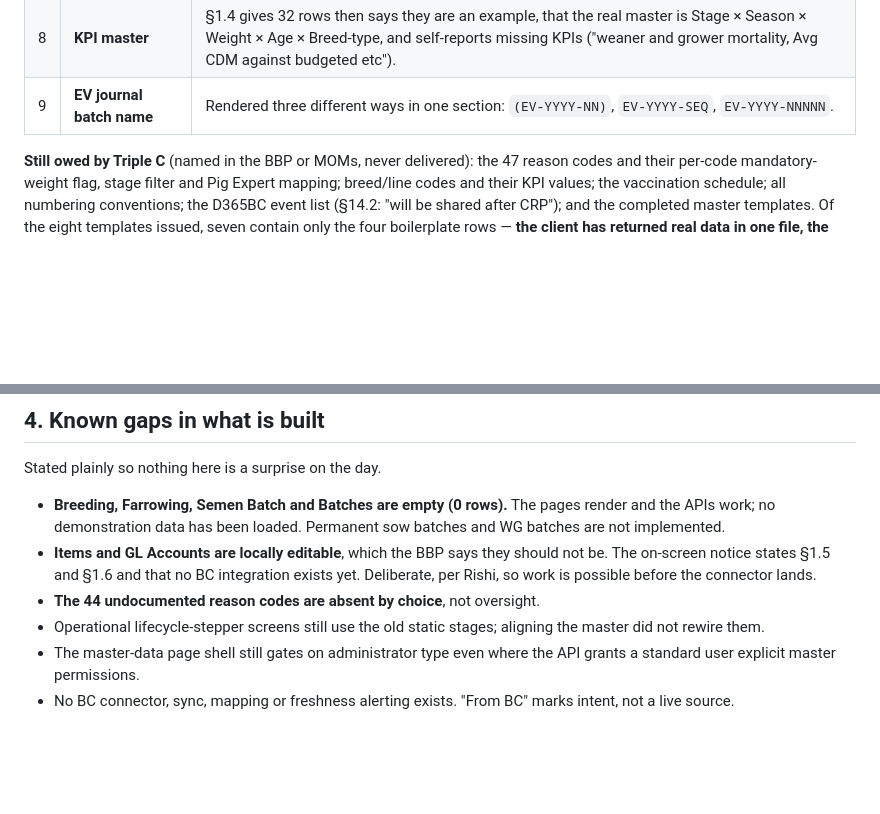
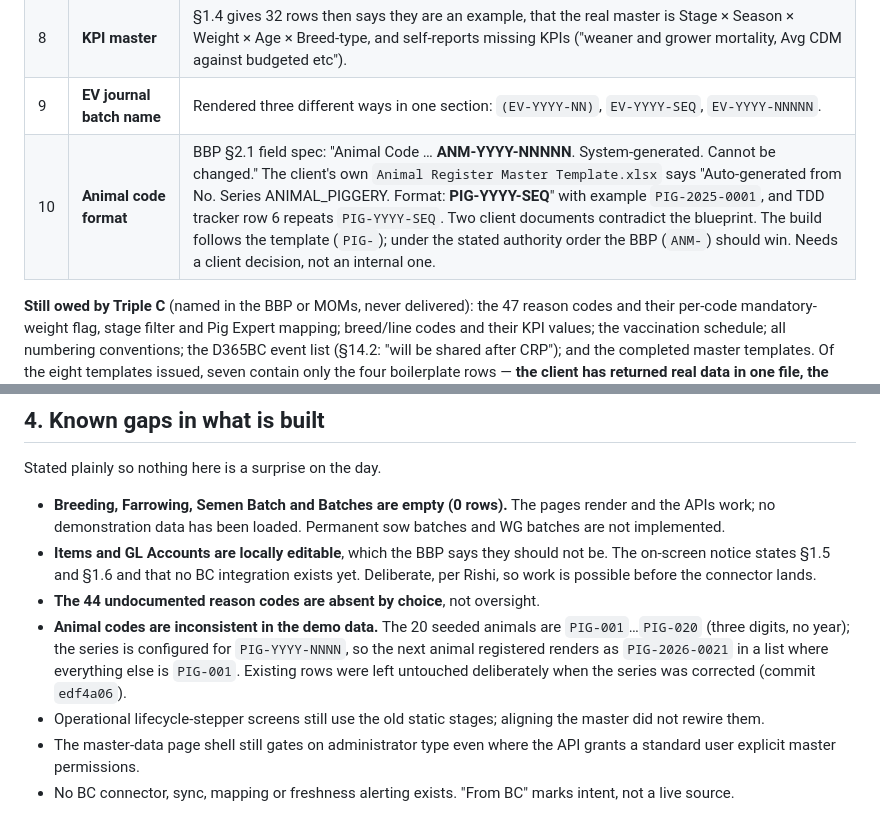
Before and after one commit to nero-047/navfarm, a Markdown page: docs/masters-evidence-2026-09-07.md, 2 parts joined by grey strips. GitHub-like rendering; blank space fills up the shorter version.

Commit message:
docs: record the animal-code conflict between BBP and the client template
BBP-1 §2.1 specifies ANM-YYYY-NNNNN. The client's own Animal Register
template specifies PIG-YYYY-SEQ with the example PIG-2025-0001, and TDD
tracker row 6 repeats it. The build follows the template; the stated
authority order would make the BBP win. Two client documents against the
blueprint is a client decision, not ours.

Also records that the 20 seeded animals are PIG-001..PIG-020 while the
series now produces PIG-2026-0021, so the next registration will not match
the existing rows on screen.

Co-Authored-By: Claude Opus 5 <noreply@anthropic.com>

```diff
--- a/docs/masters-evidence-2026-09-07.md
+++ b/docs/masters-evidence-2026-09-07.md
@@ -83,6 +83,7 @@ under whichever reading the client later prefers. All verified in the document.
 | 7 | **Animal categories** | BBP-1 lists 10 with no GGP-Local. The Bio Asset BBP requires "GGP Local" and defines `Z + Z → Local GGP`. That makes 12, not 10. |
 | 8 | **KPI master** | §1.4 gives 32 rows then says they are an example, that the real master is Stage × Season × Weight × Age × Breed-type, and self-reports missing KPIs ("weaner and grower mortality, Avg CDM against budgeted etc"). |
 | 9 | **EV journal batch name** | Rendered three different ways in one section: `(EV-YYYY-NN)`, `EV-YYYY-SEQ`, `EV-YYYY-NNNNN`. |
+| 10 | **Animal code format** | BBP §2.1 field spec: "Animal Code … **ANM-YYYY-NNNNN**. System-generated. Cannot be changed." The client's own `Animal Register Master Template.xlsx` says "Auto-generated from No. Series ANIMAL_PIGGERY. Format: **PIG-YYYY-SEQ**" with example `PIG-2025-0001`, and TDD tracker row 6 repeats `PIG-YYYY-SEQ`. Two client documents contradict the blueprint. The build follows the template (`PIG-`); under the stated authority order the BBP (`ANM-`) should win. Needs a client decision, not an internal one. |
 
 **Still owed by Triple C** (named in the BBP or MOMs, never delivered): the 47 reason codes and
 their per-code mandatory-weight flag, stage filter and Pig Expert mapping; breed/line codes and
@@ -138,6 +139,7 @@ Stated plainly so nothing here is a surprise on the day.
   on-screen notice states §1.5 and §1.6 and that no BC integration exists yet. Deliberate, per
   Rishi, so work is possible before the connector lands.
 - **The 44 undocumented reason codes are absent by choice**, not oversight.
+- **Animal codes are inconsistent in the demo data.** The 20 seeded animals are `PIG-001`…`PIG-020` (three digits, no year); the series is configured for `PIG-YYYY-NNNN`, so the next animal registered renders as `PIG-2026-0021` in a list where everything else is `PIG-001`. Existing rows were left untouched deliberately when the series was corrected (commit `edf4a06`).
 - Operational lifecycle-stepper screens still use the old static stages; aligning the master did
   not rewire them.
 - The master-data page shell still gates on administrator type even where the API grants a
```
